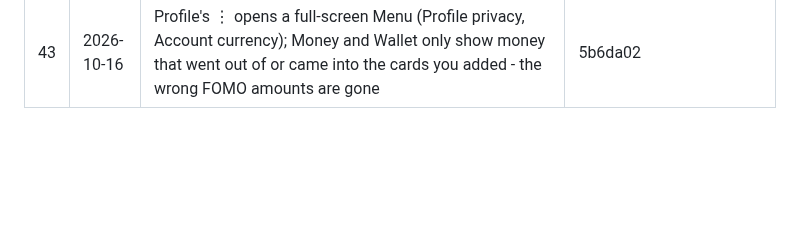
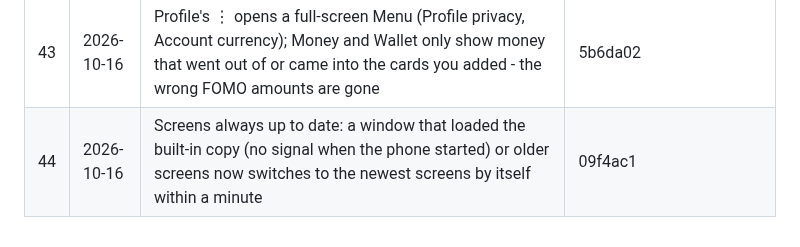
Before and after one commit to bethestoryownyourstory/story-lockedintool, a Markdown page: UPDATES.md, the part around the change. GitHub-like rendering; blank space fills up the shorter version.

Commit message:
UPDATES.md: #44
Co-Authored-By: Claude Opus 5.5 <noreply@anthropic.com>
Claude-Session: https://claude.ai/code/session_01XLn6iqczBhEJDyNN2zXKam

```diff
--- a/UPDATES.md
+++ b/UPDATES.md
@@ -49,3 +49,4 @@ commits, pushed as a new update) - nothing else changes.
 | 41 | 2026-10-16 | Money / Wallet: only your bank and payment apps (and bank SMS) count as payments - amounts from trading and market apps are no longer shown, and the ones already there are removed | ac319e1, d8e5bf0 |
 | 42 | 2026-10-16 | Live (go live from Create, followers notified, watch with hearts and comments, lives at the top of Updates) - waits for Cloudflare's live permission; Create's shutter always shows; no 'connecting' text; Tap to Pay is Lockedintool's own screen | 95f613a, 80a1283, 0654daa, f74ac1b |
 | 43 | 2026-10-16 | Profile's ⋮ opens a full-screen Menu (Profile privacy, Account currency); Money and Wallet only show money that went out of or came into the cards you added - the wrong FOMO amounts are gone | 5b6da02 |
+| 44 | 2026-10-16 | Screens always up to date: a window that loaded the built-in copy (no signal when the phone started) or older screens now switches to the newest screens by itself within a minute | 09f4ac1 |
```
